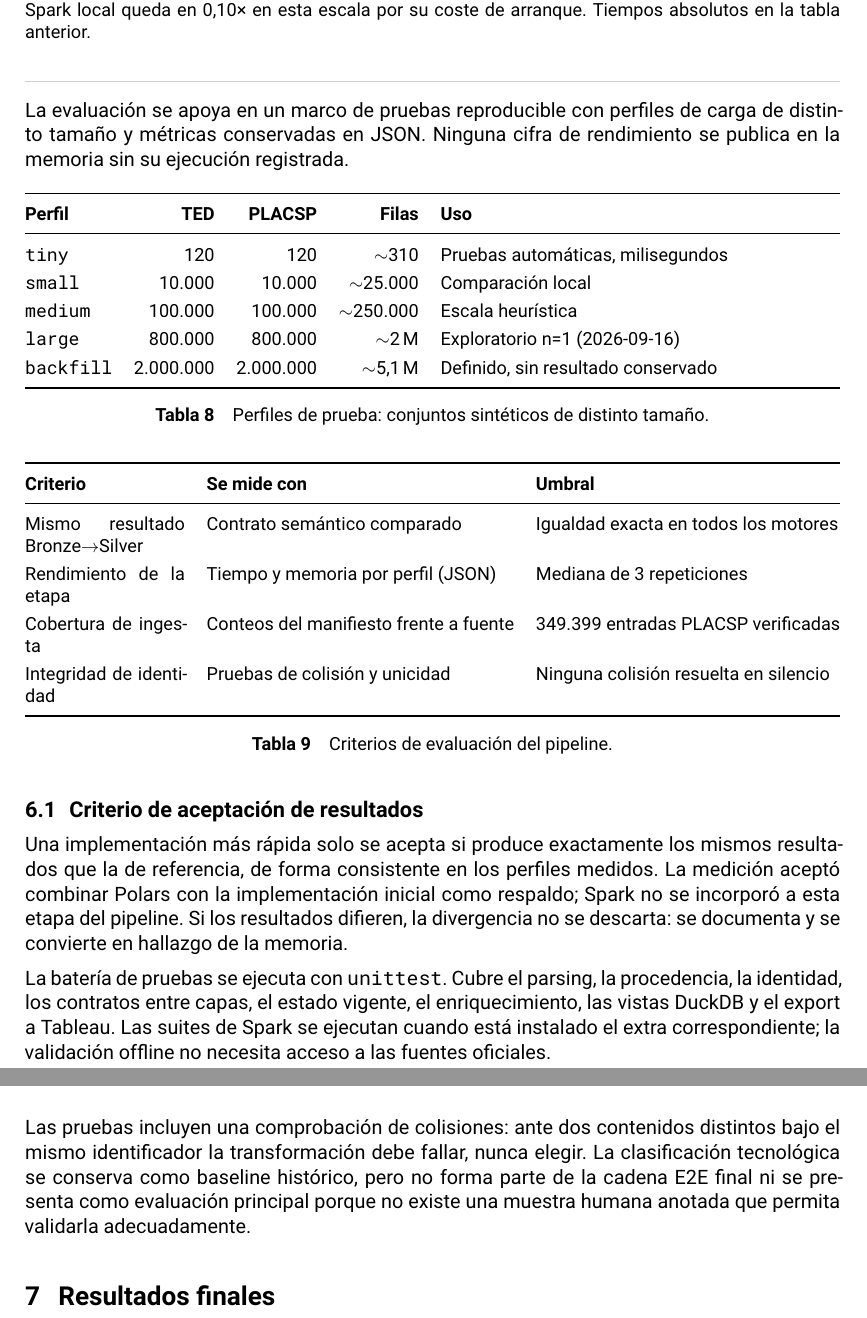
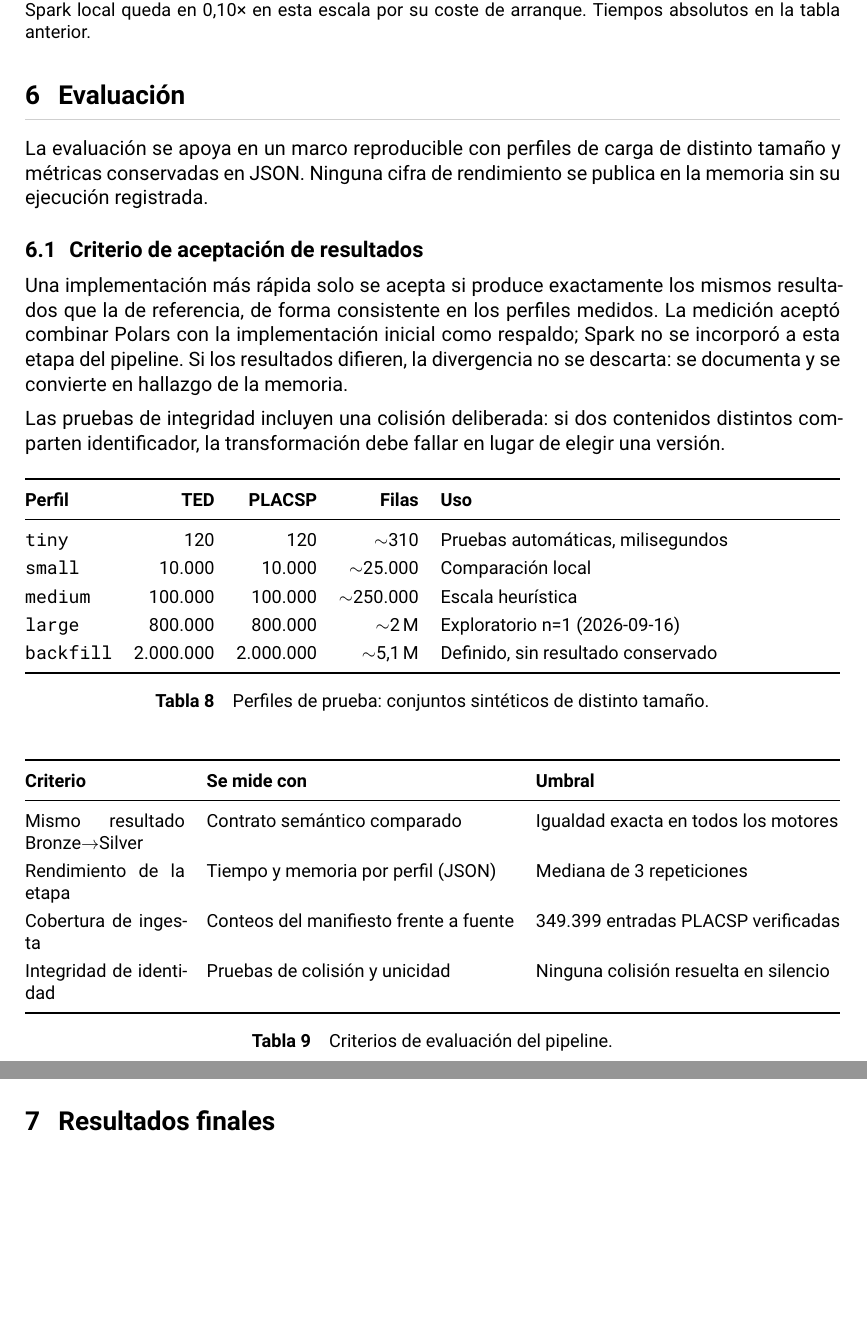
Before and after one commit to tomcrojo/tfm-licitaciones, a LaTeX document (memoria/draft/main-v10.tex): two parts of pages 10 and 11 of 14 before the commit and two parts of pages 11 and 12 of 15 after it, joined at a grey line, cut so that both start at the same text, the shorter picture padded with empty space. Compiled offline with XeLaTeX.

Commit message:
docs: fix memoria section pagination

```diff
--- a/memoria/draft/main-v10.tex
+++ b/memoria/draft/main-v10.tex
@@ -675,11 +676,25 @@ absolutos en la tabla anterior.}
 % ============================================================
 \section{Evaluación}
 
-La evaluación se apoya en un marco de pruebas reproducible con perfiles de
-carga de distinto tamaño y métricas conservadas en JSON. Ninguna
-cifra de rendimiento se publica en la memoria sin su ejecución registrada.
+La evaluación se apoya en un marco reproducible con perfiles de carga de
+distinto tamaño y métricas conservadas en JSON. Ninguna cifra de rendimiento
+se publica en la memoria sin su ejecución registrada.
 
-\begin{table}[ht]
+\Needspace{8\baselineskip}
+\subsection{Criterio de aceptación de resultados}
+
+Una implementación más rápida solo se acepta si produce exactamente los mismos
+resultados que la de referencia, de forma consistente en los perfiles medidos.
+La medición aceptó combinar Polars con la implementación inicial como respaldo;
+Spark no se incorporó a esta etapa del pipeline. Si los resultados difieren,
+la divergencia no se descarta: se documenta y se convierte en hallazgo de la
+memoria.
+
+Las pruebas de integridad incluyen una colisión deliberada: si dos contenidos
+distintos comparten identificador, la transformación debe fallar en lugar de
+elegir una versión.
+
+\begin{table}[H]
 \centering
 \small
 \begin{tabularx}{\textwidth}{@{}l r r r X@{}}
@@ -696,7 +711,7 @@ cifra de rendimiento se publica en la memoria sin su ejecución registrada.
 \caption{Perfiles de prueba: conjuntos sintéticos de distinto tamaño.}
 \end{table}
 
-\begin{table}[ht]
+\begin{table}[H]
 \centering
 \small
 \begin{tabularx}{\textwidth}{@{}X l l@{}}
@@ -712,28 +727,6 @@ Integridad de identidad & Pruebas de colisión y unicidad & Ninguna colisión re
 \caption{Criterios de evaluación del pipeline.}
 \end{table}
 
-\subsection{Criterio de aceptación de resultados}
-
-Una implementación más rápida solo se acepta si produce exactamente los mismos
-resultados que la de referencia, de forma consistente en los perfiles medidos.
-La medición aceptó combinar Polars con la implementación inicial como respaldo;
-Spark no se incorporó a esta etapa del pipeline. Si los resultados difieren,
-la divergencia no se descarta: se documenta y se convierte en hallazgo de la
-memoria.
-
-La batería de pruebas se ejecuta con \texttt{unittest}. Cubre el parsing, la
-procedencia, la identidad, los contratos entre capas, el estado vigente, el
-enriquecimiento, las vistas DuckDB y el export a Tableau. Las suites de Spark
-se ejecutan cuando está instalado el extra correspondiente; la validación
-offline no necesita acceso a las fuentes oficiales.
-
-Las pruebas incluyen una comprobación de colisiones: ante dos contenidos
-distintos bajo el mismo identificador la
-transformación debe fallar, nunca elegir. La clasificación tecnológica se
-conserva como baseline histórico, pero no forma parte de la cadena E2E final
-ni se presenta como evaluación principal porque no existe una muestra humana
-anotada que permita validarla adecuadamente.
-
 % ============================================================
 %  7. RESULTADOS
 % ============================================================
```
Also changed, not shown: memoria/draft/main-v10.pdf, memoria/draft/main-v10.tex (6 more changed lines).
